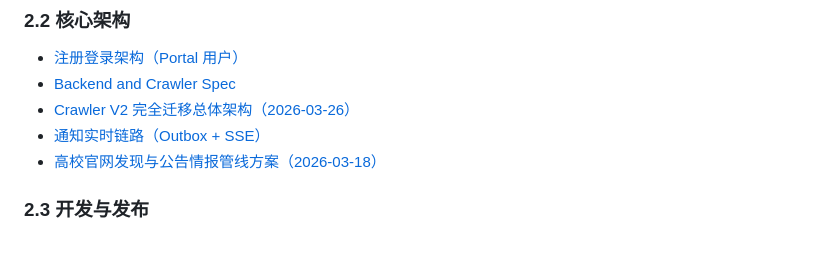
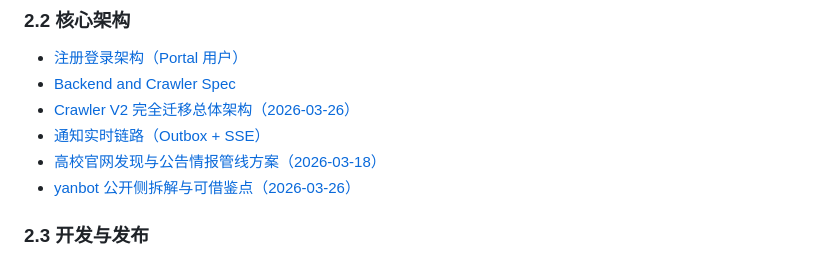
Before and after one commit to guhaigg/kaoyan-miniapp-mvp, a Markdown page: docs/README.md, the part around the change. Drawn GitHub-style.

Commit message:
docs: add yanbot reverse engineering notes

```diff
--- a/docs/README.md
+++ b/docs/README.md
@@ -37,6 +37,7 @@
 - [Crawler V2 完全迁移总体架构（2026-03-26）](./crawler_v2_full_migration_architecture_2026-03-26.md)
 - [通知实时链路（Outbox + SSE）](./notification_realtime_architecture_2026-03-17.md)
 - [高校官网发现与公告情报管线方案（2026-03-18）](./school_notice_discovery_pipeline_2026-03-18.md)
+- [yanbot 公开侧拆解与可借鉴点（2026-03-26）](./yanbot_public_reverse_engineering_notes_2026-03-26.md)
 
 ### 2.3 开发与发布
 
```
Also changed, not shown: docs/yanbot_public_reverse_engineering_notes_2026-03-26.md (added, +454 -0 lines).
